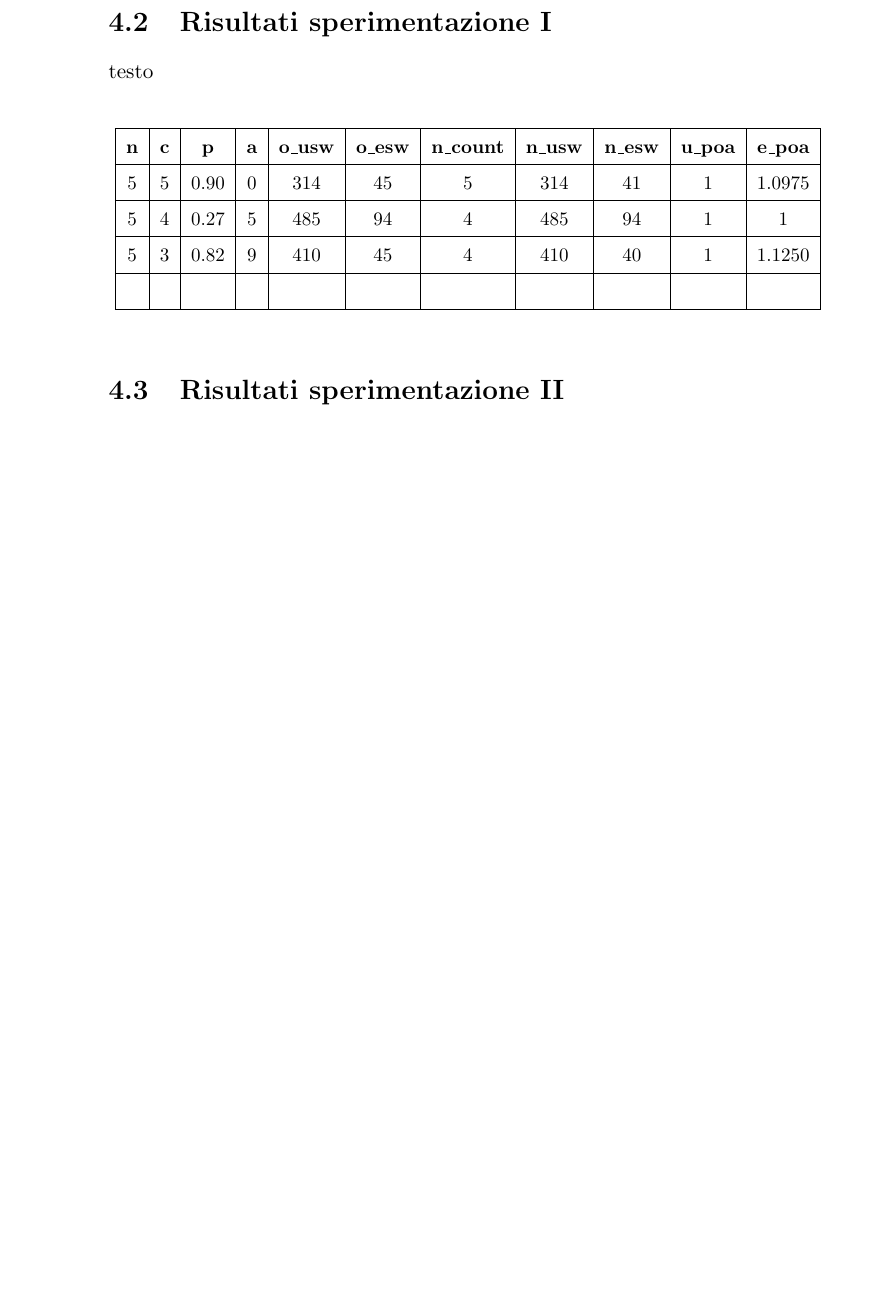
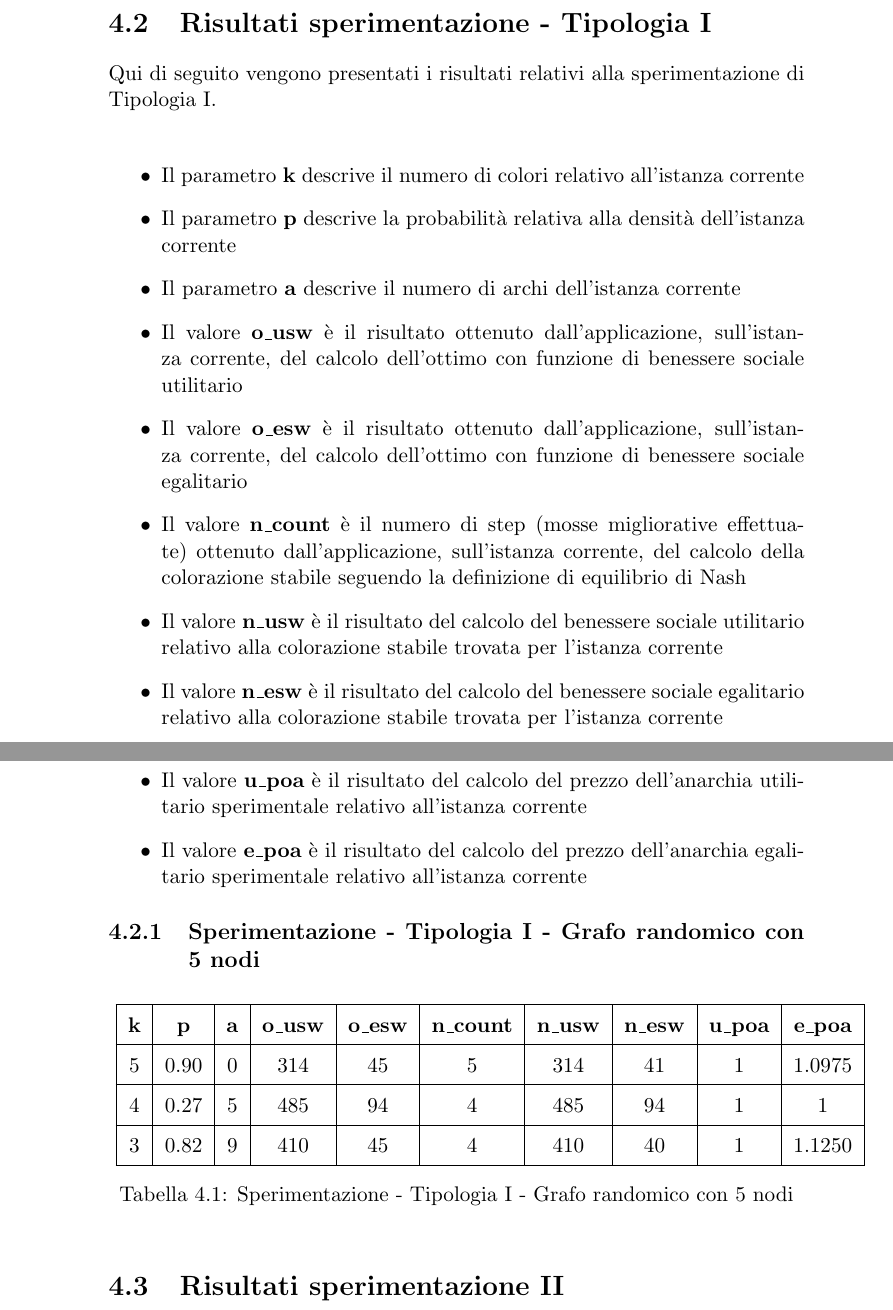
Before and after one commit to valentinodg/hedonic, a LaTeX book (latex/main.tex, which reads latex/chapter_4.tex): part of page 70 of 70 before the commit and two parts of pages 72 and 73 of 73 after it, the two joined at a grey line, cut so that both start at the same text, the shorter picture padded with empty space. Compiled offline with pdfLaTeX.

Commit message:
sperimentazione tipo 1 init

```diff
--- a/latex/chapter_4.tex
+++ b/latex/chapter_4.tex
@@ -53,2 +48 @@ continua ....\\
 
-\section{Risultati sperimentazione I}
@@ -55,2 +54 @@ continua ....\\
 \justify
-testo \\
@@ -57,15 +86,36 @@ testo \\
+\end{itemize}
+
+\section{Risultati sperimentazione - Tipologia I}
+\justify
+Qui di seguito vengono presentati i risultati relativi alla sperimentazione di Tipologia I.\\
+
+\begin{itemize}
+	\item Il parametro \textbf{k} descrive il numero di colori relativo all'istanza corrente
+	\item Il parametro \textbf{p} descrive la probabilità relativa alla densità dell'istanza corrente
+	\item Il parametro \textbf{a} descrive il numero di archi dell'istanza corrente
+	\item Il valore \textbf{o\_usw} è il risultato ottenuto dall'applicazione, sull'istanza corrente, del calcolo dell'ottimo con funzione di benessere sociale utilitario
+	\item Il valore \textbf{o\_esw} è il risultato ottenuto dall'applicazione, sull'istanza corrente, del calcolo dell'ottimo con funzione di benessere sociale egalitario
+	\item Il valore \textbf{n\_count} è il numero di step (mosse migliorative effettuate) ottenuto dall'applicazione, sull'istanza corrente, del calcolo della colorazione stabile seguendo la definizione di equilibrio di Nash
+	\item Il valore \textbf{n\_usw} è il risultato del calcolo del benessere sociale utilitario relativo alla colorazione stabile trovata per l'istanza corrente
+	\item Il valore \textbf{n\_esw} è il risultato del calcolo del benessere sociale egalitario relativo alla colorazione stabile trovata per l'istanza corrente
+	\item Il valore \textbf{u\_poa} è il risultato del calcolo del prezzo dell'anarchia utilitario sperimentale relativo all'istanza corrente
+	\item Il valore \textbf{e\_poa} è il risultato del calcolo del prezzo dell'anarchia egalitario sperimentale relativo all'istanza corrente
+\end{itemize}
+
+\subsection{Sperimentazione - Tipologia I - Grafo randomico con 5 nodi}
 
 \begin{table}[h]
-\scalebox{0.9} {
+\scalebox{1} {
 \begin{tabular}{|c|c|c|c|c|c|c|c|c|c|c|}
 \hline
-\textbf{n} & \textbf{c} & \textbf{p} & \textbf{a} & \textbf{o\_usw} & \textbf{o\_esw} & \textbf{n\_count} & \textbf{n\_usw} & \textbf{n\_esw} & \textbf{u\_poa} & \textbf{e\_poa} \\ \hline
-5 & 5 & 0.90 & 0 & 314 & 45 & 5 & 314 & 41 & 1 & 1.0975 \\ \hline
-5 & 4 & 0.27 & 5 & 485 & 94 & 4 & 485 & 94 & 1 & 1 \\ \hline
-5 & 3 & 0.82 & 9 & 410 & 45 & 4 & 410 & 40 & 1 & 1.1250 \\ \hline
- &  &  &  &  &  &  &  &  &  &  \\ \hline
+\textbf{k} & \textbf{p} & \textbf{a} & \textbf{o\_usw} & \textbf{o\_esw} & \textbf{n\_count} & \textbf{n\_usw} & \textbf{n\_esw} & \textbf{u\_poa} & \textbf{e\_poa} \\ \hline
+5 & 0.90 & 0 & 314 & 45 & 5 & 314 & 41 & 1 & 1.0975 \\ \hline
+4 & 0.27 & 5 & 485 & 94 & 4 & 485 & 94 & 1 & 1 \\ \hline
+3 & 0.82 & 9 & 410 & 45 & 4 & 410 & 40 & 1 & 1.1250 \\ \hline
 \end{tabular}
 }
+\caption{Sperimentazione - Tipologia I - Grafo randomico con 5 nodi}
+\label{tab:sperimentazione-tipo1-5nodi}
 \end{table}
 
 \section{Risultati sperimentazione II}
```
Also changed, not shown: latex/main.pdf, latex/chapter_4.tex (47 more changed lines), 4 other files.
